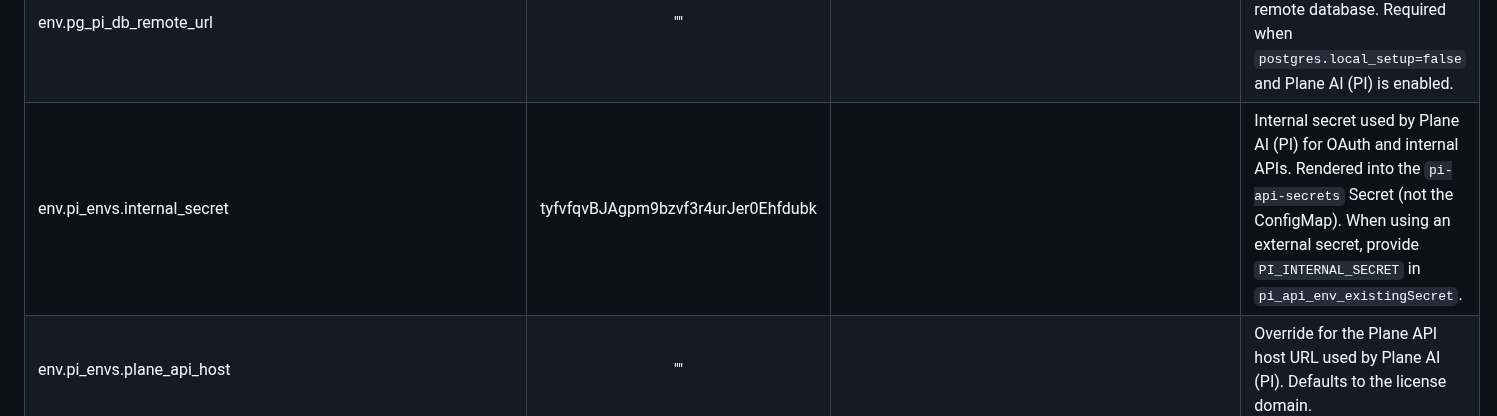
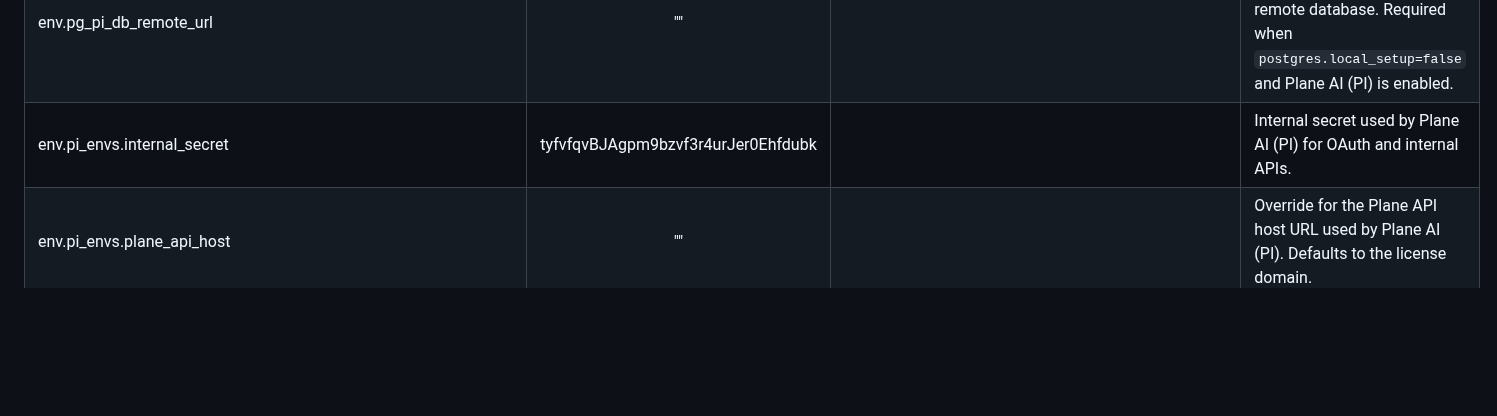
Before and after one commit to makeplane/helm-charts, a Markdown page: charts/plane-enterprise/README.md, the part around one of its changes. Drawn GitHub-style; blank space fills up the shorter version.

Commit message:
docs(plane-enterprise): simplify PI_INTERNAL_SECRET README wording

```diff
--- a/charts/plane-enterprise/README.md
+++ b/charts/plane-enterprise/README.md
@@ -565,7 +565,7 @@ securityContext:
 | services.pi.annotations                |                          {}                          |          | Custom annotations to add to the Plane AI (PI) API deployment.                                                                                                                                                              |
 | env.pg_pi_db_name                      |                        plane_pi                      |          | PostgreSQL database name used by Plane AI (PI) when `postgres.local_setup=true`.                                                                                                                                            |
 | env.pg_pi_db_remote_url                |                           ""                         |          | PostgreSQL connection URL for Plane AI (PI) when using a remote database. Required when `postgres.local_setup=false` and Plane AI (PI) is enabled.                                                                                    |
-| env.pi_envs.internal_secret            |         tyfvfqvBJAgpm9bzvf3r4urJer0Ehfdubk           |          | Internal secret used by Plane AI (PI) for OAuth and internal APIs. Rendered into the `pi-api-secrets` Secret (not the ConfigMap). When using an external secret, provide `PI_INTERNAL_SECRET` in `pi_api_env_existingSecret`. |
+| env.pi_envs.internal_secret            |         tyfvfqvBJAgpm9bzvf3r4urJer0Ehfdubk           |          | Internal secret used by Plane AI (PI) for OAuth and internal APIs.                                                                                                                                                           |
 | env.pi_envs.plane_api_host             |                           ""                         |          | Override for the Plane API host URL used by Plane AI (PI). Defaults to the license domain.                                                                                                                                 |
 | env.pi_envs.cors_allowed_origins       |                           ""                         |          | CORS allowed origins for Plane AI (PI) API. Defaults to the license domain.                                                                                                                                                 |
 | env.pi_envs.log_level                  |                        DEBUG                         |          | Log level for Plane AI (PI) API (e.g. DEBUG, INFO, WARNING, ERROR).                                                                                                                                                        |
```
Also changed, not shown: other parts of charts/plane-enterprise/README.md (+1 -1 lines).
